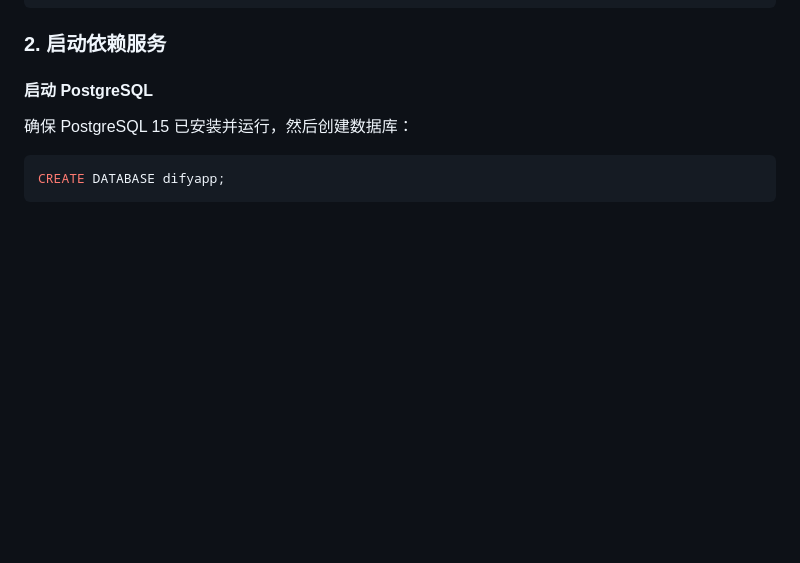
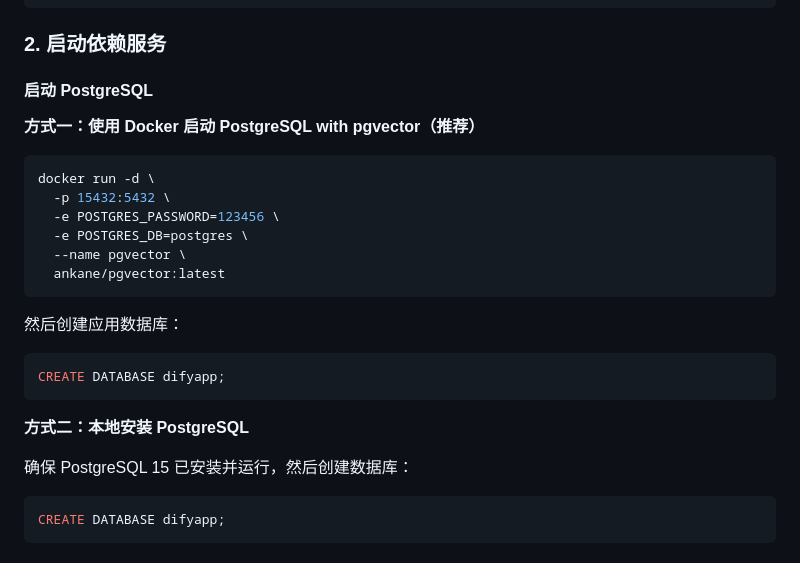
Before and after one commit to NanoAgentCode/DifyApp, a Markdown page: README.md, the part around the change. GitHub-like rendering; blank space fills up the shorter version.

Commit message:
更新README.md

````diff
--- a/README.md
+++ b/README.md
@@ -223,6 +223,25 @@ cd DifyApp
 ### 2. 启动依赖服务
 
 #### 启动 PostgreSQL
+
+**方式一：使用 Docker 启动 PostgreSQL with pgvector（推荐）**
+
+```bash
+docker run -d \
+  -p 15432:5432 \
+  -e POSTGRES_PASSWORD=123456 \
+  -e POSTGRES_DB=postgres \
+  --name pgvector \
+  ankane/pgvector:latest
+```
+
+然后创建应用数据库：
+
+```sql
+CREATE DATABASE difyapp;
+```
+
+**方式二：本地安装 PostgreSQL**
 
 确保 PostgreSQL 15 已安装并运行，然后创建数据库：
 
````
